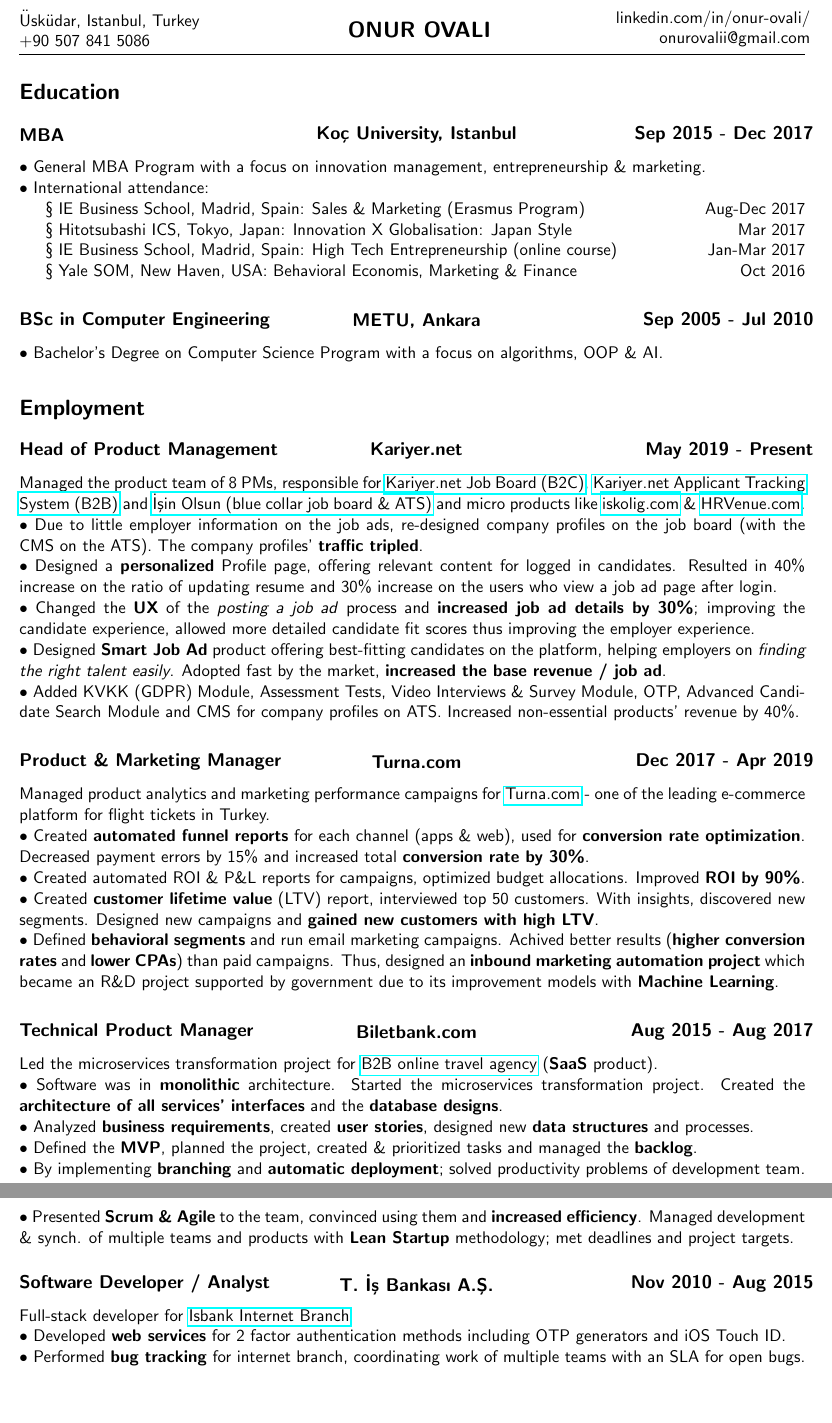
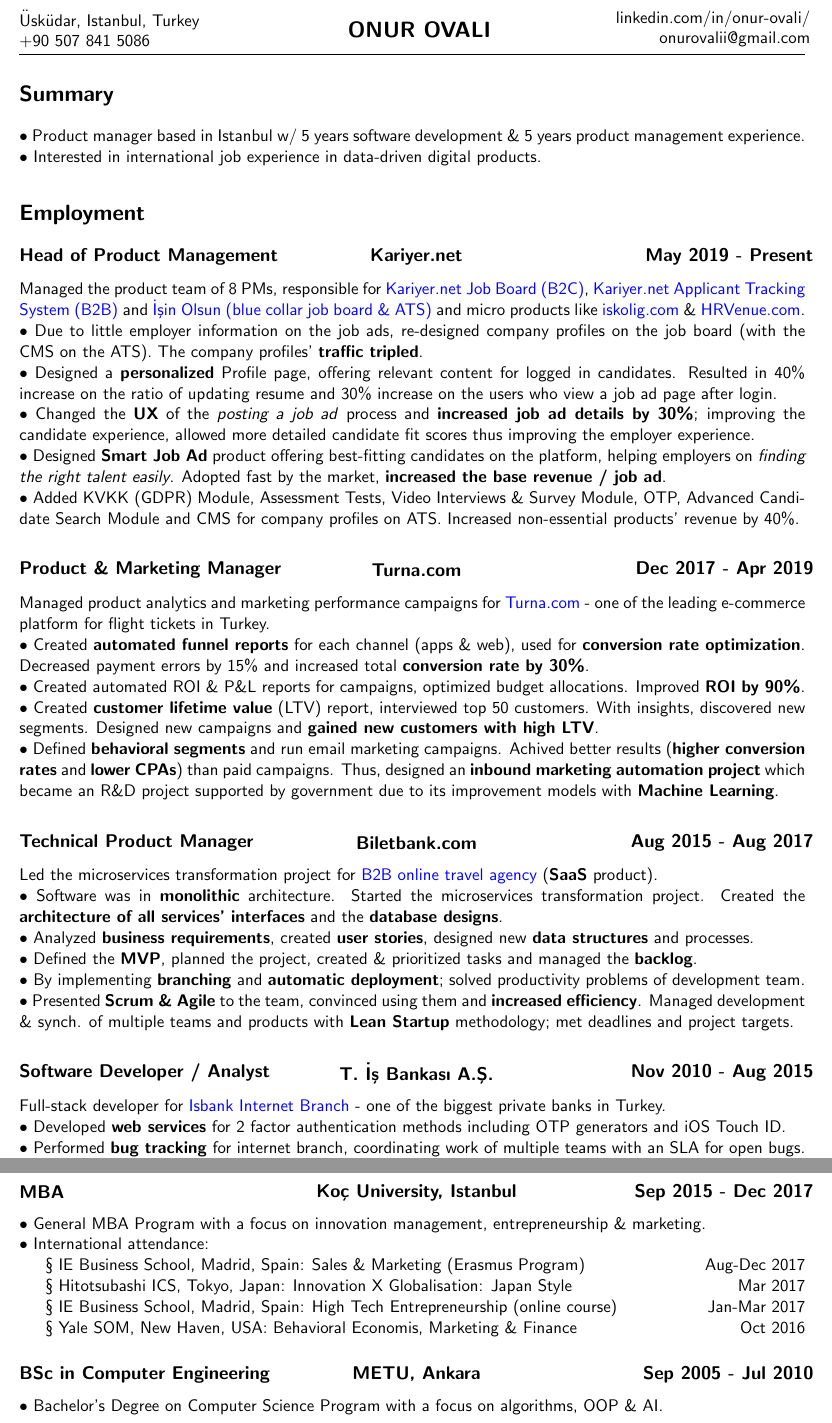
Before and after one commit to jnuo/resume, a LaTeX CV (onurovali_resume.tex): two parts of pages 1 and 2 of 2, joined at a grey line, cut so that both start at the same text, the shorter picture padded with empty space. Compiled offline with pdfLaTeX.

Commit message:
added summary, blue colored hyperlinks changed priority of education and employment

```diff
--- a/onurovali_resume.tex
+++ b/onurovali_resume.tex
@@ -14,6 +14,15 @@
 \setcounter{secnumdepth}{0}
 
 \usepackage{hyperref}
+
+\usepackage{xcolor}
+\hypersetup{%
+  colorlinks=true,% hyperlinks will be coloured
+  %linkcolor=green,% hyperlink text will be green
+  %linkbordercolor=red,% hyperlink border will be red
+  %filecolor=blue,
+  urlcolor=blue
+}
 
 \makeatletter
 \renewcommand\maketitle
@@ -65,21 +74,13 @@
 
   \hrule
 
-  \section{Education}
-    \subsection{\noindent\textbox{MBA\hfill}\textbox{\hfil Koç University, Istanbul\hfil}\textbox{\hfill Sep 2015 - Dec 2017}}
-      $\bullet$ General MBA Program with a focus on innovation management, entrepreneurship \& marketing.\\
-      $\bullet$ International attendance:\\
-        \indent{\textsection{ IE Business School, Madrid, Spain: Sales \& Marketing (Erasmus Program)\hfill Aug-Dec 2017}}\\
-        \indent{\textsection{ Hitotsubashi ICS, Tokyo, Japan: Innovation X Globalisation: Japan Style\hfill Mar 2017}}\\
-        \indent{\textsection{ IE Business School, Madrid, Spain: High Tech Entrepreneurship (online course)\hfill Jan-Mar 2017}}\\
-        \indent{\textsection{ Yale SOM, New Haven, USA: Behavioral Economis, Marketing \& Finance\hfill Oct 2016}}
-
-    \subsection{\noindent\textbox{BSc in Computer Engineering\hfill}\textbox{\hfil METU, Ankara\hfil}\textbox{\hfill Sep 2005 - Jul 2010}}
-      $\bullet$ Bachelor's Degree on Computer Science Program with a focus on algorithms, OOP \& AI.
+  \section{Summary}
+  $\bullet$ Product manager based in Istanbul w/ 5 years software development \& 5 years product management experience.\\
+  $\bullet$ Interested in international job experience in data-driven digital products.
 
   \section{Employment}
     \subsection{\noindent\textbox{Head of Product Management\hfill}\textbox{\hfil Kariyer.net\hfil}\textbox{\hfill May 2019 - Present}}
-      Managed the product team of 8 PMs, responsible for \href{https://www.kariyer.net/}{Kariyer.net Job Board (B2C)}, \href{https://www.ats.kariyer.net/}{Kariyer.net Applicant Tracking System (B2B)} and \href{https://www.isinolsun.com/}{İşin Olsun (blue collar job board \& ATS)} and micro products like \href{https://www.iskolig.com/}{iskolig.com} \& \href{http://www.hrvenue.com/}{HRVenue.com}.\\
+      Managed the product team of 8 PMs, responsible for \href{https://www.kariyer.net/}{Kariyer.net Job Board (B2C)}, \href{https://ats.kariyer.net/#/}{Kariyer.net Applicant Tracking System (B2B)} and \href{https://www.isinolsun.com/}{İşin Olsun (blue collar job board \& ATS)} and micro products like \href{https://www.iskolig.com/}{iskolig.com} \& \href{http://www.hrvenue.com/}{HRVenue.com}.\\
       $\bullet$ Due to little employer information on the job ads, re-designed company profiles on the job board (with the CMS on the ATS). The company profiles' \textbf{traffic tripled}. \\
       $\bullet$ Designed a \textbf{personalized} Profile page, offering relevant content for logged in candidates. Resulted in 40\% increase on the ratio of updating resume and 30\% increase on the users who view a job ad page after login.\\
       $\bullet$ Changed the \textbf{UX} of the \textit{posting a job ad} process and \textbf{increased job ad details by 30\%}; improving the candidate experience, allowed more detailed candidate fit scores thus improving the employer experience.\\
@@ -102,12 +103,24 @@
       $\bullet$ Presented \textbf{Scrum \& Agile} to the team, convinced using them and \textbf{increased efficiency}. Managed development \& synch. of multiple teams and products with \textbf{Lean Startup} methodology; met deadlines and project targets.
 
     \subsection{\noindent\textbox{Software Developer / Analyst\hfill}\textbox{\hfil T. İş Bankası A.Ş.\hfil}\textbox{\hfill Nov 2010 - Aug 2015}}
-      Full-stack developer for \href{https://www.isbank.com.tr/internet/}{Isbank Internet Branch}\\
+      Full-stack developer for \href{https://www.isbank.com.tr/internet/}{Isbank Internet Branch} - one of the biggest private banks in Turkey.\\
       $\bullet$ Developed \textbf{web services} for 2 factor authentication methods including OTP generators and iOS Touch ID.\\
       $\bullet$ Performed \textbf{bug tracking} for internet branch, coordinating work of multiple teams with an SLA for open bugs.\\
       $\bullet$ Supported \textbf{IT Security} team with \textbf{Intrusion Detection Tests}, after passing \textbf{ISACA CISA June 2012} exam.
 
-  \section{Certifications}
+      \section{Education}
+        \subsection{\noindent\textbox{MBA\hfill}\textbox{\hfil Koç University, Istanbul\hfil}\textbox{\hfill Sep 2015 - Dec 2017}}
+          $\bullet$ General MBA Program with a focus on innovation management, entrepreneurship \& marketing.\\
+          $\bullet$ International attendance:\\
+            \indent{\textsection{ IE Business School, Madrid, Spain: Sales \& Marketing (Erasmus Program)\hfill Aug-Dec 2017}}\\
+            \indent{\textsection{ Hitotsubashi ICS, Tokyo, Japan: Innovation X Globalisation: Japan Style\hfill Mar 2017}}\\
+            \indent{\textsection{ IE Business School, Madrid, Spain: High Tech Entrepreneurship (online course)\hfill Jan-Mar 2017}}\\
+            \indent{\textsection{ Yale SOM, New Haven, USA: Behavioral Economis, Marketing \& Finance\hfill Oct 2016}}
+
+        \subsection{\noindent\textbox{BSc in Computer Engineering\hfill}\textbox{\hfil METU, Ankara\hfil}\textbox{\hfill Sep 2005 - Jul 2010}}
+          $\bullet$ Bachelor's Degree on Computer Science Program with a focus on algorithms, OOP \& AI.
+
+\section{Certifications}
   $\bullet$ Deeply Practical Project Management issued by Udemy. Credential ID: UC-LCHJ8SAA\hfill Sep 2018\\
   $\bullet$ Advanced Google Analytics Certificate issued by GA Academy. Credential ID: 234472174\hfill Aug 2018\\
   $\bullet$ ISACA CISA (Certified Information System Auditor). Exam passed, certification not received. \hfill Jun 2012
```
Also changed, not shown: onurovali_resume.pdf.
